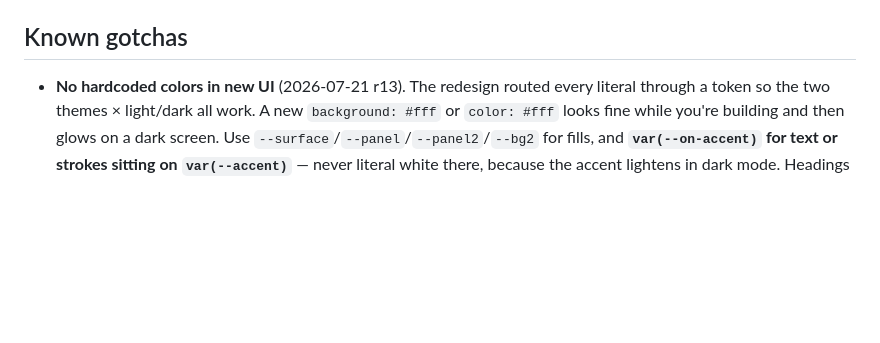
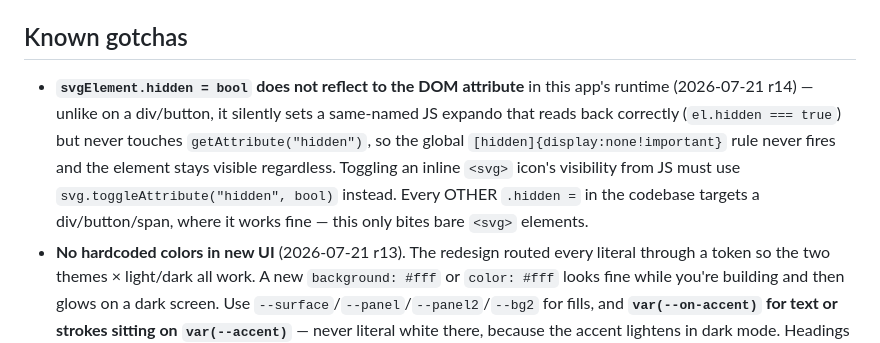
Before and after one commit to aluke0311/wardrobe_app, a Markdown page: CLAUDE.md, the part around the change. Rendered like a GitHub page; blank space fills up the shorter version.

Commit message:
docs: svg.hidden reflection gotcha from the laundry bulk-action fix
Co-Authored-By: Claude Sonnet 5 <noreply@anthropic.com>

```diff
--- a/CLAUDE.md
+++ b/CLAUDE.md
@@ -805,6 +805,15 @@ the shared `funnelBtnHtml(id, state)` button+badge.
 
 ## Known gotchas
 
+- **`svgElement.hidden = bool` does not reflect to the DOM attribute** in this
+  app's runtime (2026-07-21 r14) — unlike on a div/button, it silently sets a
+  same-named JS expando that reads back correctly (`el.hidden === true`) but
+  never touches `getAttribute("hidden")`, so the global
+  `[hidden]{display:none!important}` rule never fires and the element stays
+  visible regardless. Toggling an inline `<svg>` icon's visibility from JS
+  must use `svg.toggleAttribute("hidden", bool)` instead. Every OTHER
+  `.hidden =` in the codebase targets a div/button/span, where it works fine —
+  this only bites bare `<svg>` elements.
 - **No hardcoded colors in new UI** (2026-07-21 r13). The redesign routed every
   literal through a token so the two themes × light/dark all work. A new
   `background: #fff` or `color: #fff` looks fine while you're building and then
```
